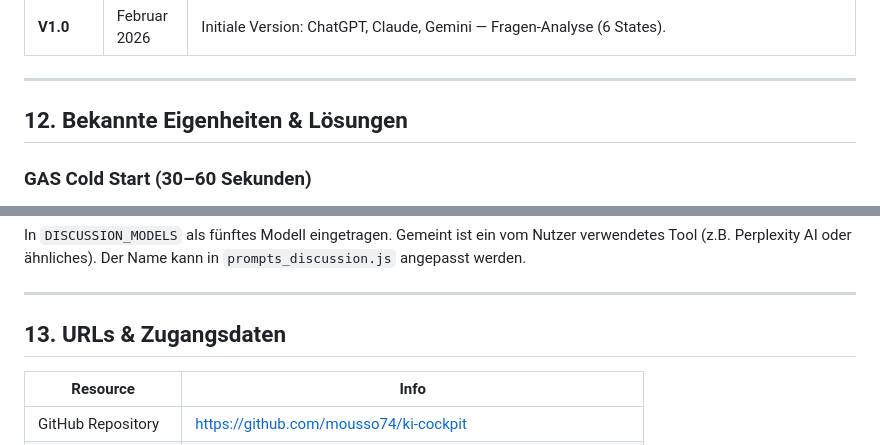
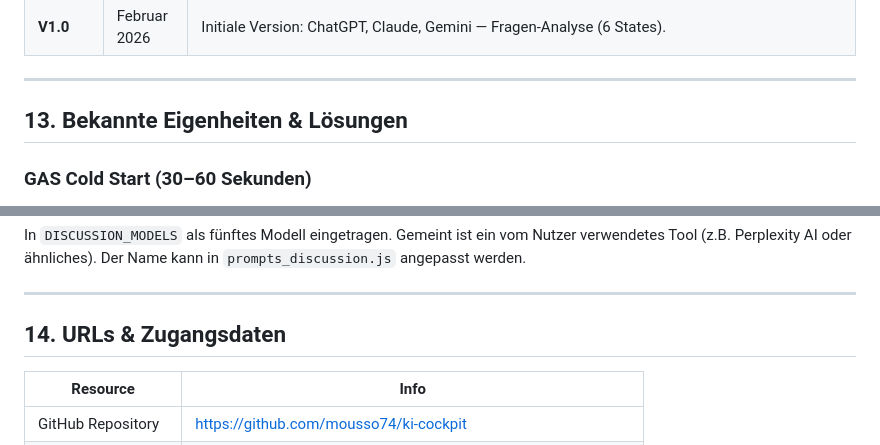
Before and after one commit to mousso74/ki-cockpit, a Markdown page: KI-COCKPIT_README.md, 2 parts joined by grey strips. Drawn GitHub-style.

```diff
--- a/KI-COCKPIT_README.md
+++ b/KI-COCKPIT_README.md
@@ -483,7 +555,7 @@ KONFIDENZ_NEU: <0-100>
 
 ---
 
-## 12. Bekannte Eigenheiten & Lösungen
+## 13. Bekannte Eigenheiten & Lösungen
 
 ### GAS Cold Start (30–60 Sekunden)
 Bei ersten Anfragen nach längerer Inaktivität braucht Google Apps Script bis zu 60 Sekunden. Betrifft vor allem `analyzeDivergence` und `synthesizeDiscussion`. Kein Bug — normales GAS-Verhalten. Das Frontend zeigt Toast-Meldungen während der Call läuft.
@@ -502,7 +574,7 @@ In `DISCUSSION_MODELS` als fünftes Modell eingetragen. Gemeint ist ein vom Nutz
 
 ---
 
-## 13. URLs & Zugangsdaten
+## 14. URLs & Zugangsdaten
 
 | Resource | Info |
 |---|---|
```
Also changed, not shown: other parts of KI-COCKPIT_README.md (+77 -5 lines).
